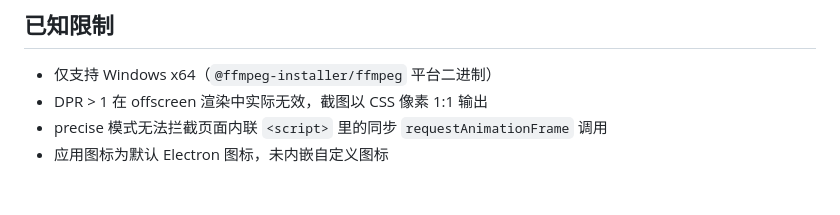
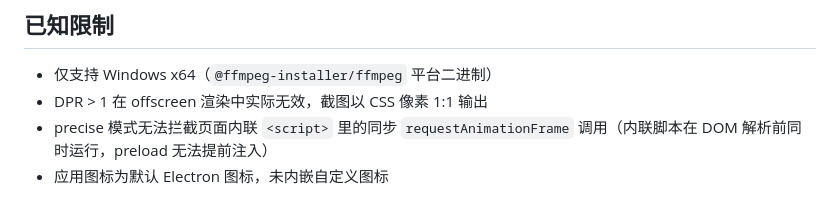
Before and after one commit to wynleywu/html2mp4, a Markdown page: README.md, the part around the change. Rendered like a GitHub page.

Commit message:
docs: 更新文档，删除过期的发布遗留项及补充 precise 模式限制说明
- 移除"GitHub Release 尚未发布打包版本"（项目已发布 v1.0.0、v1.0.1）
- 补充 precise 模式无法拦截内联脚本的技术原因

```diff
--- a/README.md
+++ b/README.md
@@ -121,5 +121,5 @@ html2mp4/
 
 - 仅支持 Windows x64（`@ffmpeg-installer/ffmpeg` 平台二进制）
 - DPR > 1 在 offscreen 渲染中实际无效，截图以 CSS 像素 1:1 输出
-- precise 模式无法拦截页面内联 `<script>` 里的同步 `requestAnimationFrame` 调用
+- precise 模式无法拦截页面内联 `<script>` 里的同步 `requestAnimationFrame` 调用（内联脚本在 DOM 解析前同时运行，preload 无法提前注入）
 - 应用图标为默认 Electron 图标，未内嵌自定义图标
```
Also changed, not shown: CLAUDE.md (+0 -1 lines).
